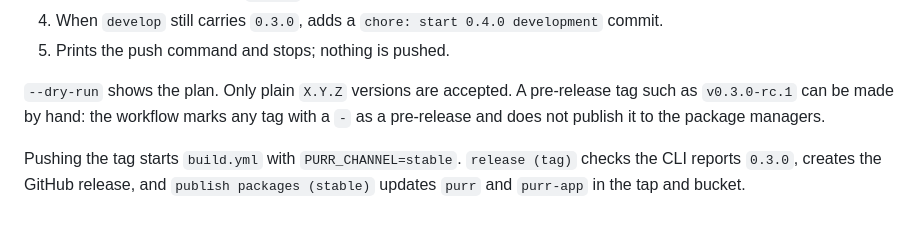
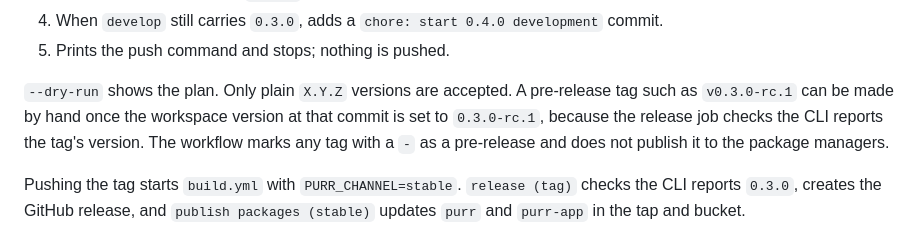
Before and after one commit to gaetschwartz/purr, a Markdown page: docs/architecture/releasing.md, the part around the change. GitHub-like rendering.

Commit message:
docs: say a pre-release tag needs its version set first

```diff
--- a/docs/architecture/releasing.md
+++ b/docs/architecture/releasing.md
@@ -47,7 +47,7 @@ git push --atomic origin develop v0.3.0
 4. When `develop` still carries `0.3.0`, adds a `chore: start 0.4.0 development` commit.
 5. Prints the push command and stops; nothing is pushed.
 
-`--dry-run` shows the plan. Only plain `X.Y.Z` versions are accepted. A pre-release tag such as `v0.3.0-rc.1` can be made by hand: the workflow marks any tag with a `-` as a pre-release and does not publish it to the package managers.
+`--dry-run` shows the plan. Only plain `X.Y.Z` versions are accepted. A pre-release tag such as `v0.3.0-rc.1` can be made by hand once the workspace version at that commit is set to `0.3.0-rc.1`, because the release job checks the CLI reports the tag's version. The workflow marks any tag with a `-` as a pre-release and does not publish it to the package managers.
 
 Pushing the tag starts `build.yml` with `PURR_CHANNEL=stable`. `release (tag)` checks the CLI reports `0.3.0`, creates the GitHub release, and `publish packages (stable)` updates `purr` and `purr-app` in the tap and bucket.
 
```
Also changed, not shown: docs/architecture/ci.md (+1 -0 lines).
